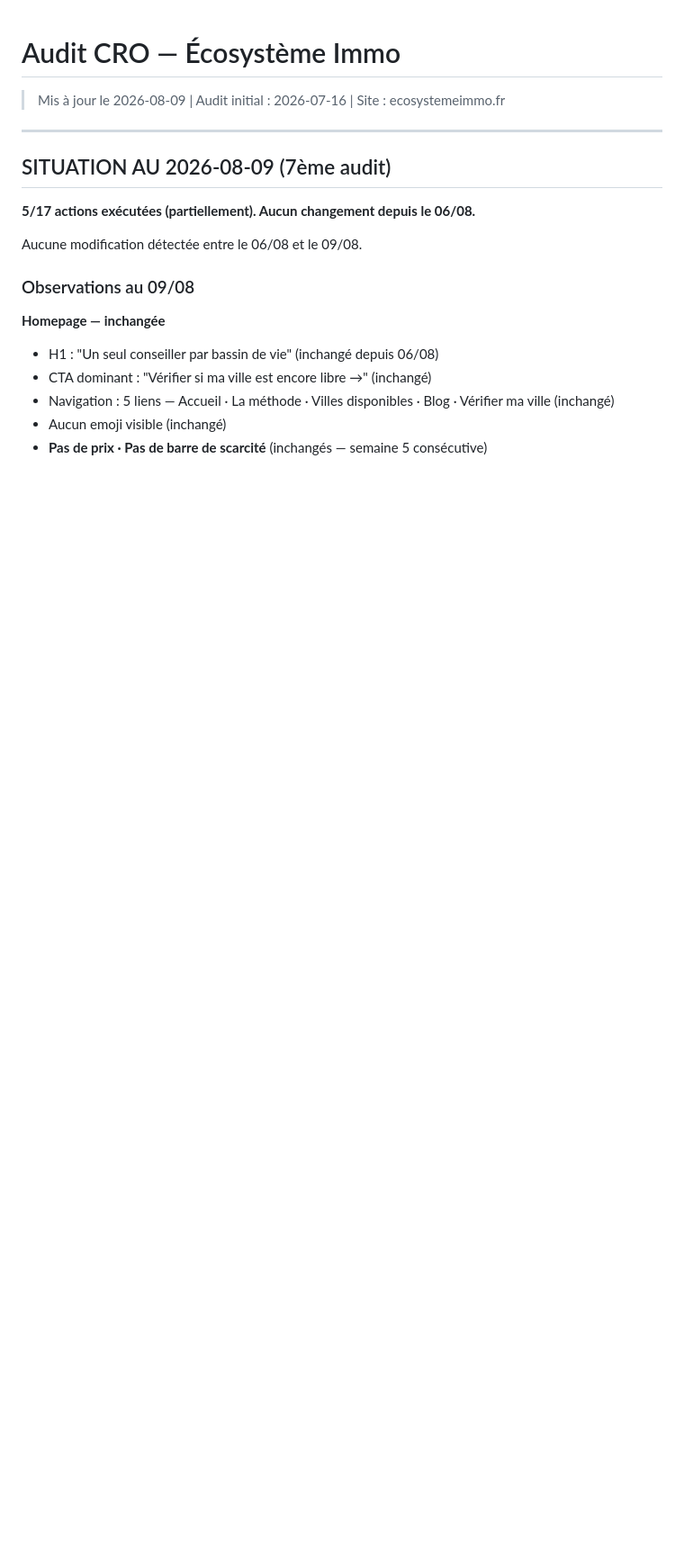
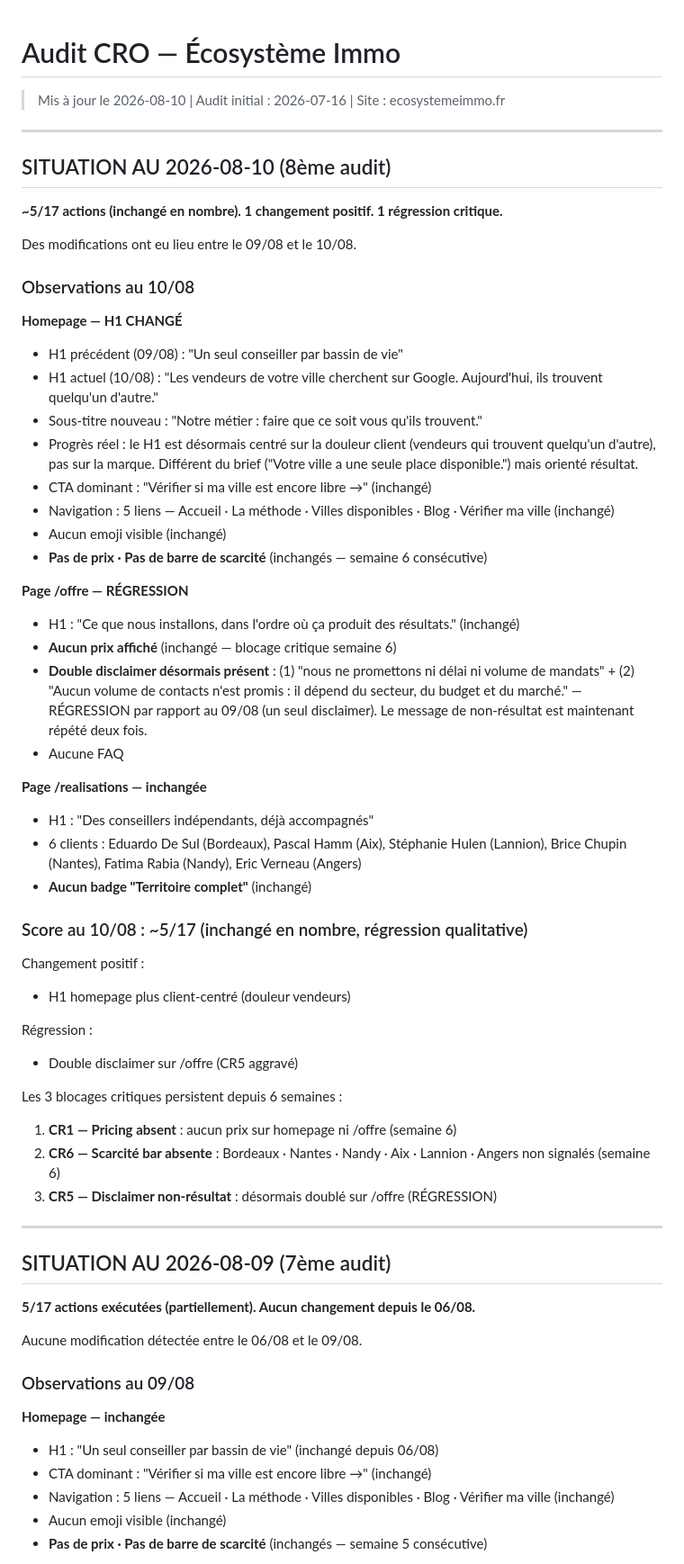
Before and after one commit to olimcfly/ecosysteme-site, a Markdown page: AUDIT-CRO.md, the part around one of its changes. Shown at 90% size. Rendered like a GitHub page; blank space fills up the shorter version.

```diff
--- a/AUDIT-CRO.md
+++ b/AUDIT-CRO.md
@@ -1,5 +1,49 @@
 # Audit CRO — Écosystème Immo
-> Mis à jour le 2026-08-09 | Audit initial : 2026-07-16 | Site : ecosystemeimmo.fr
+> Mis à jour le 2026-08-10 | Audit initial : 2026-07-16 | Site : ecosystemeimmo.fr
+
+---
+
+## SITUATION AU 2026-08-10 (8ème audit)
+
+**~5/17 actions (inchangé en nombre). 1 changement positif. 1 régression critique.**
+
+Des modifications ont eu lieu entre le 09/08 et le 10/08.
+
+### Observations au 10/08
+
+**Homepage — H1 CHANGÉ**
+- H1 précédent (09/08) : "Un seul conseiller par bassin de vie"
+- H1 actuel (10/08) : "Les vendeurs de votre ville cherchent sur Google. Aujourd'hui, ils trouvent quelqu'un d'autre."
+- Sous-titre nouveau : "Notre métier : faire que ce soit vous qu'ils trouvent."
+- Progrès réel : le H1 est désormais centré sur la douleur client (vendeurs qui trouvent quelqu'un d'autre), pas sur la marque. Différent du brief ("Votre ville a une seule place disponible.") mais orienté résultat.
+- CTA dominant : "Vérifier si ma ville est encore libre →" (inchangé)
+- Navigation : 5 liens — Accueil · La méthode · Villes disponibles · Blog · Vérifier ma ville (inchangé)
+- Aucun emoji visible (inchangé)
+- **Pas de prix · Pas de barre de scarcité** (inchangés — semaine 6 consécutive)
+
+**Page /offre — RÉGRESSION**
+- H1 : "Ce que nous installons, dans l'ordre où ça produit des résultats." (inchangé)
+- **Aucun prix affiché** (inchangé — blocage critique semaine 6)
+- **Double disclaimer désormais présent** : (1) "nous ne promettons ni délai ni volume de mandats" + (2) "Aucun volume de contacts n'est promis : il dépend du secteur, du budget et du marché." — RÉGRESSION par rapport au 09/08 (un seul disclaimer). Le message de non-résultat est maintenant répété deux fois.
+- Aucune FAQ
+
+**Page /realisations — inchangée**
+- H1 : "Des conseillers indépendants, déjà accompagnés"
+- 6 clients : Eduardo De Sul (Bordeaux), Pascal Hamm (Aix), Stéphanie Hulen (Lannion), Brice Chupin (Nantes), Fatima Rabia (Nandy), Eric Verneau (Angers)
+- **Aucun badge "Territoire complet"** (inchangé)
+
+### Score au 10/08 : ~5/17 (inchangé en nombre, régression qualitative)
+
+Changement positif :
+- H1 homepage plus client-centré (douleur vendeurs)
+
+Régression :
+- Double disclaimer sur /offre (CR5 aggravé)
+
+Les 3 blocages critiques persistent depuis 6 semaines :
+1. **CR1 — Pricing absent** : aucun prix sur homepage ni /offre (semaine 6)
+2. **CR6 — Scarcité bar absente** : Bordeaux · Nantes · Nandy · Aix · Lannion · Angers non signalés (semaine 6)
+3. **CR5 — Disclaimer non-résultat** : désormais doublé sur /offre (RÉGRESSION)
 
 ---
 
```
Also changed, not shown: other parts of AUDIT-CRO.md (+17 -14 lines).
